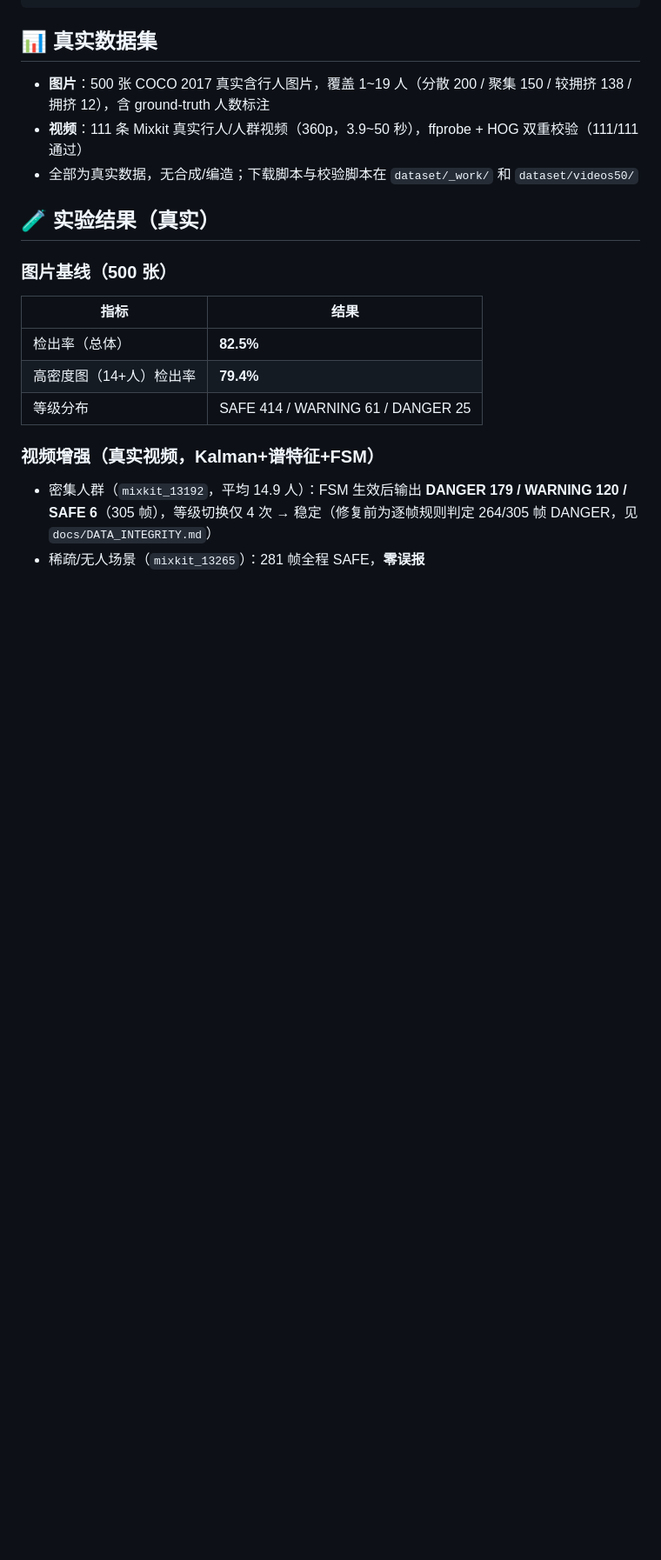
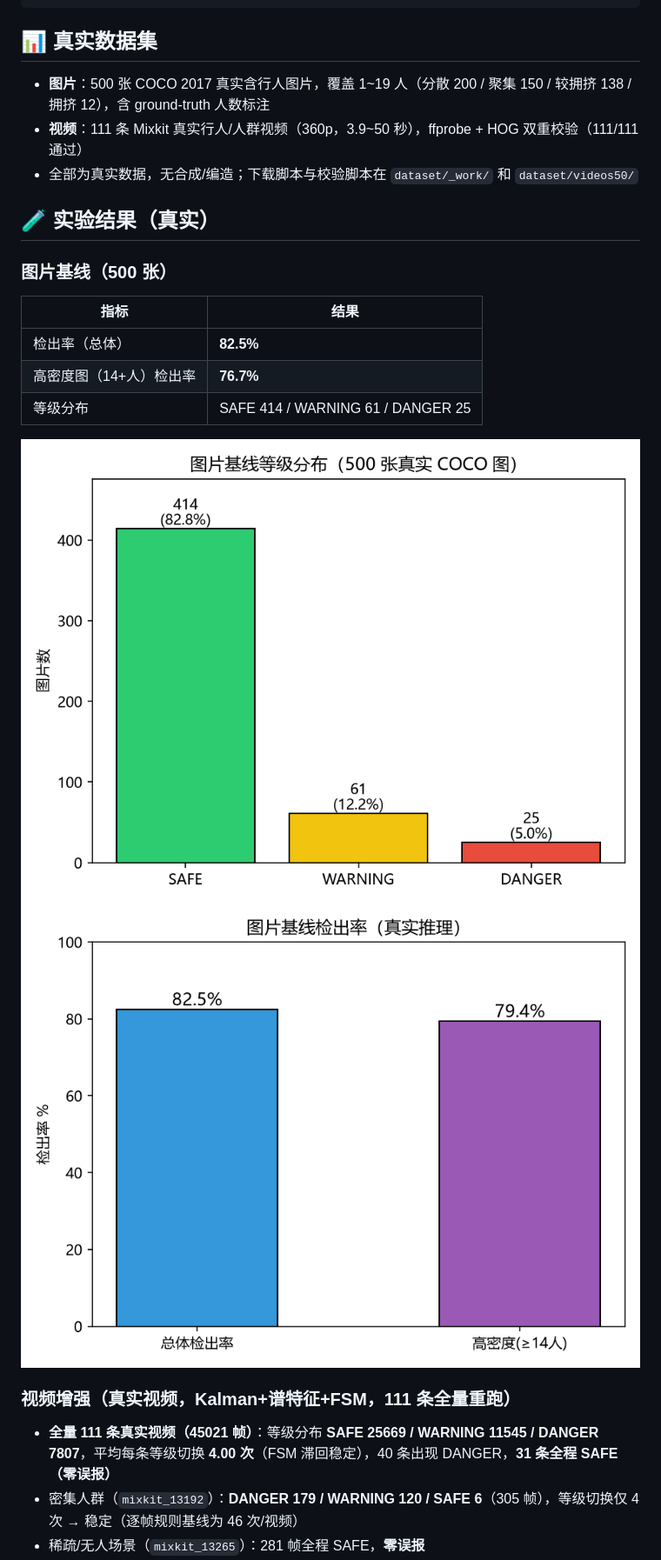
Before and after one commit to Liao0429/pedestrian-risk-decision, a Markdown page: README.md, the part around one of its changes. Shown at 87% size. Rendered like a GitHub page; pictures changed too: docs/figures/fig1_level_dist.png (added), docs/figures/fig2_detect_rate.png (added); blank space fills up the shorter version.

Commit message:
docs: 完善README——实验部分插入真实数据图(docs/figures 4张)、补充111条视频全量统计、修正高密度检出率为最新重跑值76.7%、文档索引补COMPARISON；新增真实数据绘图脚本scripts/plot_results.py

```diff
--- a/README.md
+++ b/README.md
@@ -68,9 +68,13 @@ pedestrian-risk-decision/
 | 指标 | 结果 |
 |---|---|
 | 检出率（总体） | **82.5%** |
-| 高密度图（14+人）检出率 | **79.4%** |
+| 高密度图（14+人）检出率 | **76.7%** |
 | 等级分布 | SAFE 414 / WARNING 61 / DANGER 25 |
 
-### 视频增强（真实视频，Kalman+谱特征+FSM）
-- 密集人群（`mixkit_13192`，平均 14.9 人）：FSM 生效后输出 **DANGER 179 / WARNING 120 / SAFE 6**（305 帧），等级切换仅 4 次 → 稳定（修复前为逐帧规则判定 264/305 帧 DANGER，见 `docs/DATA_INTEGRITY.md`）
+![图片基线等级分布](docs/figures/fig1_level_dist.png)
+![图片基线检出率](docs/figures/fig2_detect_rate.png)
+
+### 视频增强（真实视频，Kalman+谱特征+FSM，111 条全量重跑）
+- **全量 111 条真实视频（45021 帧）**：等级分布 **SAFE 25669 / WARNING 11545 / DANGER 7807**，平均每条等级切换 **4.00 次**（FSM 滞回稳定），40 条出现 DANGER，**31 条全程 SAFE（零误报）**
+- 密集人群（`mixkit_13192`）：**DANGER 179 / WARNING 120 / SAFE 6**（305 帧），等级切换仅 4 次 → 稳定（逐帧规则基线为 46 次/视频）
 - 稀疏/无人场景（`mixkit_13265`）：281 帧全程 SAFE，**零误报**
```
Also changed, not shown: other parts of README.md (+5 -2 lines), docs/figures/fig3_before_after.png (added), docs/figures/fig4_video_level.png (added), 5 other files.
